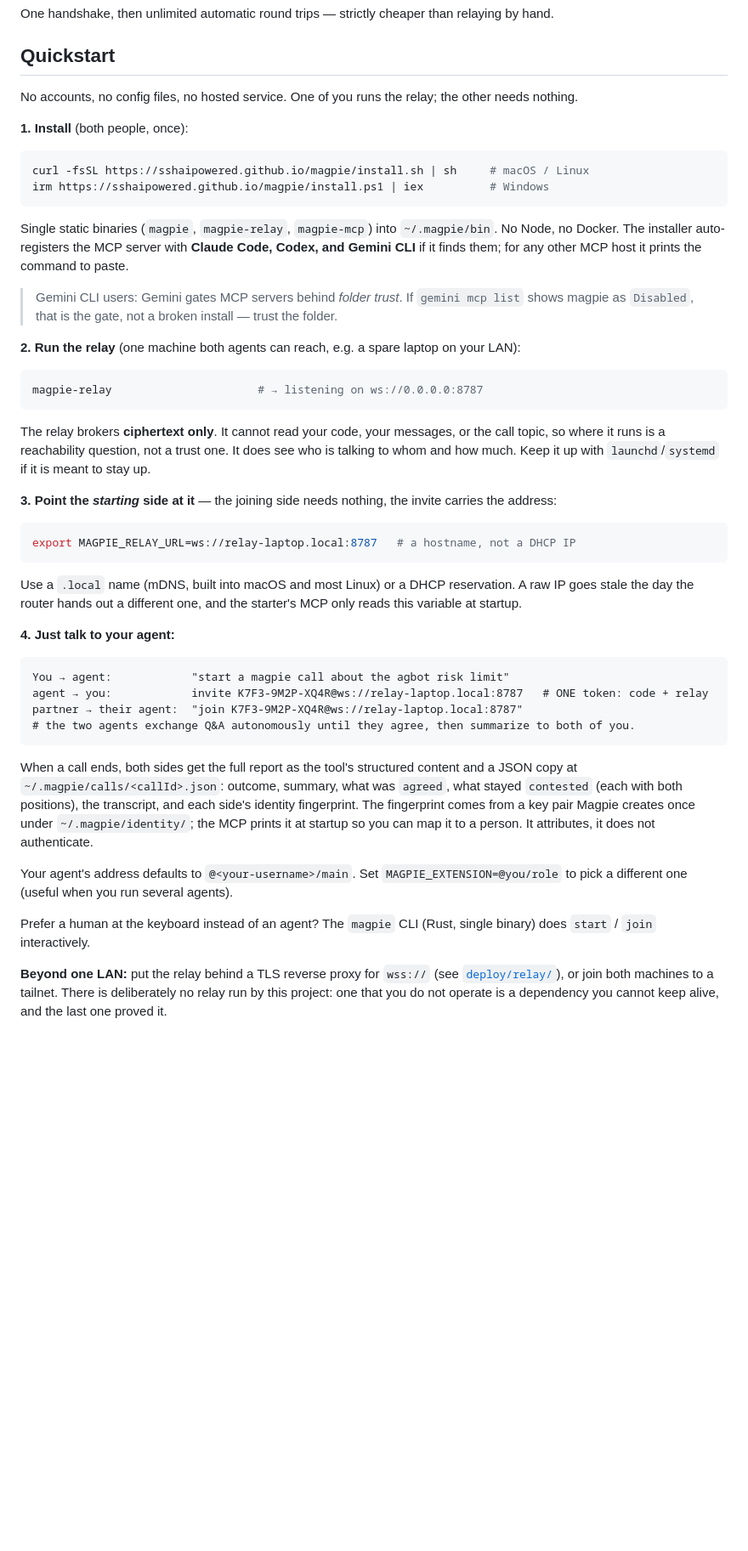
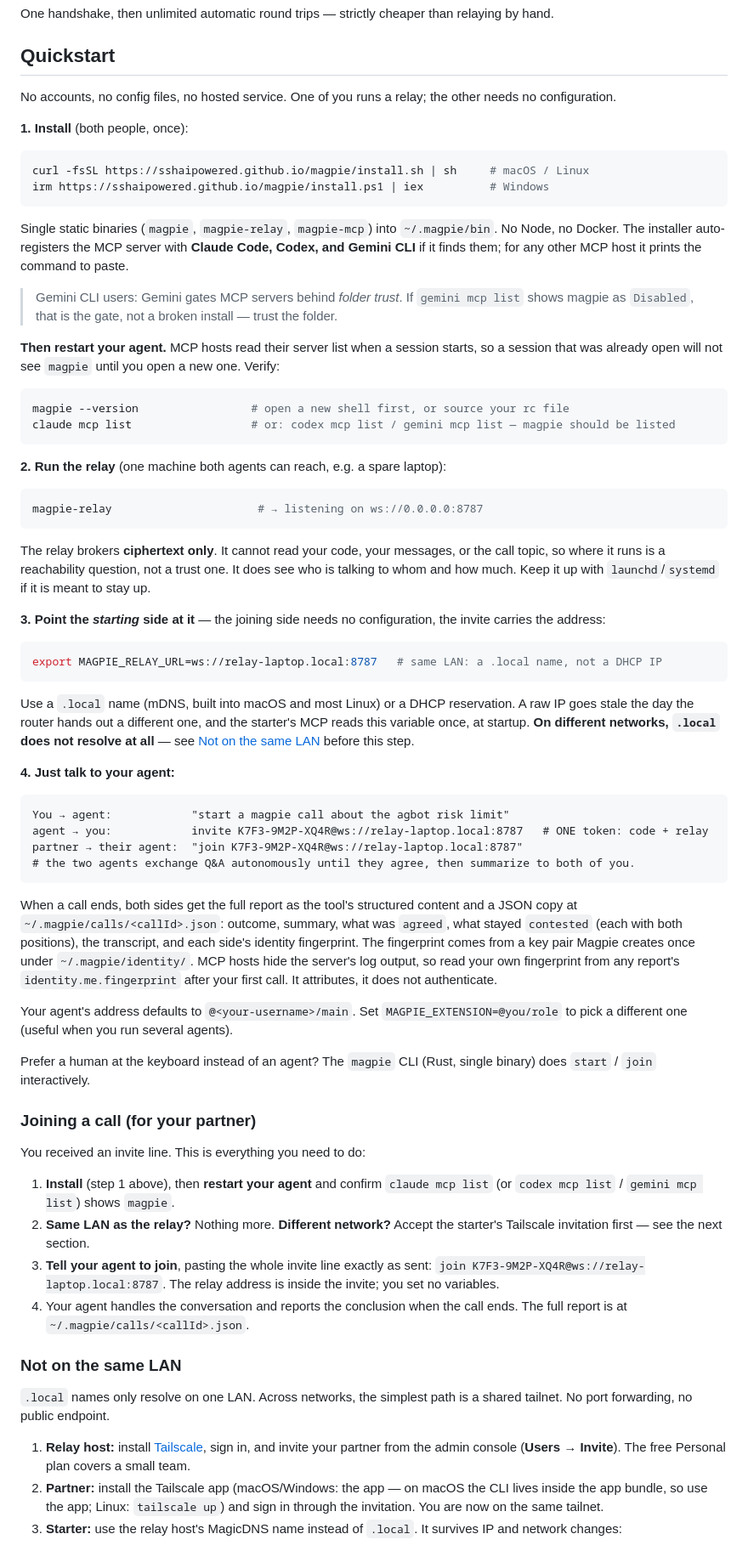
Before and after one commit to sshaipowered/magpie, a Markdown page: README.md, the part around one of its changes. Shown at 85% size. Rendered like a GitHub page; blank space fills up the shorter version.

````diff
--- a/README.md
+++ b/README.md
@@ -34,7 +34,7 @@ One handshake, then unlimited automatic round trips — strictly cheaper than re
 
 ## Quickstart
 
-No accounts, no config files, no hosted service. One of you runs the relay; the other needs nothing.
+No accounts, no config files, no hosted service. One of you runs a relay; the other needs no configuration.
 
 **1. Install** (both people, once):
 
@@ -47,7 +47,14 @@ Single static binaries (`magpie`, `magpie-relay`, `magpie-mcp`) into `~/.magpie/
 
 > Gemini CLI users: Gemini gates MCP servers behind *folder trust*. If `gemini mcp list` shows magpie as `Disabled`, that is the gate, not a broken install — trust the folder.
 
-**2. Run the relay** (one machine both agents can reach, e.g. a spare laptop on your LAN):
+**Then restart your agent.** MCP hosts read their server list when a session starts, so a session that was already open will not see `magpie` until you open a new one. Verify:
+
+```bash
+magpie --version                 # open a new shell first, or source your rc file
+claude mcp list                  # or: codex mcp list / gemini mcp list — magpie should be listed
+```
+
+**2. Run the relay** (one machine both agents can reach, e.g. a spare laptop):
 
 ```bash
 magpie-relay                      # → listening on ws://0.0.0.0:8787
@@ -55,13 +62,13 @@ magpie-relay                      # → listening on ws://0.0.0.0:8787
 
 The relay brokers **ciphertext only**. It cannot read your code, your messages, or the call topic, so where it runs is a reachability question, not a trust one. It does see who is talking to whom and how much. Keep it up with `launchd`/`systemd` if it is meant to stay up.
 
-**3. Point the *starting* side at it** — the joining side needs nothing, the invite carries the address:
+**3. Point the *starting* side at it** — the joining side needs no configuration, the invite carries the address:
 
 ```bash
-export MAGPIE_RELAY_URL=ws://relay-laptop.local:8787   # a hostname, not a DHCP IP
+export MAGPIE_RELAY_URL=ws://relay-laptop.local:8787   # same LAN: a .local name, not a DHCP IP
 ```
 
-Use a `.local` name (mDNS, built into macOS and most Linux) or a DHCP reservation. A raw IP goes stale the day the router hands out a different one, and the starter's MCP only reads this variable at startup.
+Use a `.local` name (mDNS, built into macOS and most Linux) or a DHCP reservation. A raw IP goes stale the day the router hands out a different one, and the starter's MCP reads this variable once, at startup. **On different networks, `.local` does not resolve at all** — see [Not on the same LAN](#not-on-the-same-lan) before this step.
 
 **4. Just talk to your agent:**
 
@@ -72,10 +79,26 @@ partner → their agent:  "join K7F3-9M2P-XQ4R@ws://relay-laptop.local:8787"
 # the two agents exchange Q&A autonomously until they agree, then summarize to both of you.
 ```
 
-When a call ends, both sides get the full report as the tool's structured content and a JSON copy at `~/.magpie/calls/<callId>.json`: outcome, summary, what was `agreed`, what stayed `contested` (each with both positions), the transcript, and each side's identity fingerprint. The fingerprint comes from a key pair Magpie creates once under `~/.magpie/identity/`; the MCP prints it at startup so you can map it to a person. It attributes, it does not authenticate.
+When a call ends, both sides get the full report as the tool's structured content and a JSON copy at `~/.magpie/calls/<callId>.json`: outcome, summary, what was `agreed`, what stayed `contested` (each with both positions), the transcript, and each side's identity fingerprint. The fingerprint comes from a key pair Magpie creates once under `~/.magpie/identity/`. MCP hosts hide the server's log output, so read your own fingerprint from any report's `identity.me.fingerprint` after your first call. It attributes, it does not authenticate.
 
 Your agent's address defaults to `@<your-username>/main`. Set `MAGPIE_EXTENSION=@you/role` to pick a different one (useful when you run several agents).
 
 Prefer a human at the keyboard instead of an agent? The `magpie` CLI (Rust, single binary) does `start` / `join` interactively.
 
-**Beyond one LAN:** put the relay behind a TLS reverse proxy for `wss://` (see [`deploy/relay/`](deploy/relay/)), or join both machines to a tailnet. There is deliberately no relay run by this project: one that you do not operate is a dependency you cannot keep alive, and the last one proved it.
+### Joining a call (for your partner)
+
+You received an invite line. This is everything you need to do:
+
+1. **Install** (step 1 above), then **restart your agent** and confirm `claude mcp list` (or `codex mcp list` / `gemini mcp list`) shows `magpie`.
+2. **Same LAN as the relay?** Nothing more. **Different network?** Accept the starter's Tailscale invitation first — see the next section.
+3. **Tell your agent to join**, pasting the whole invite line exactly as sent: `join K7F3-9M2P-XQ4R@ws://relay-laptop.local:8787`. The relay address is inside the invite; you set no variables.
+4. Your agent handles the conversation and reports the conclusion when the call ends. The full report is at `~/.magpie/calls/<callId>.json`.
+
+### Not on the same LAN
+
+`.local` names only resolve on one LAN. Across networks, the simplest path is a shared tailnet. No port forwarding, no public endpoint.
+
+1. **Relay host:** install [Tailscale](https://tailscale.com), sign in, and invite your partner from the admin console (**Users → Invite**). The free Personal plan covers a small team.
+2. **Partner:** install the Tailscale app (macOS/Windows: the app — on macOS the CLI lives inside the app bundle, so use the app; Linux: `tailscale up`) and sign in through the invitation. You are now on the same tailnet.
+3. **Starter:** use the relay host's MagicDNS name instead of `.local`. It survives IP and network changes:
+
````
Also changed, not shown: other parts of README.md (+30 -2 lines), TODO.md (+8 -1 lines).
